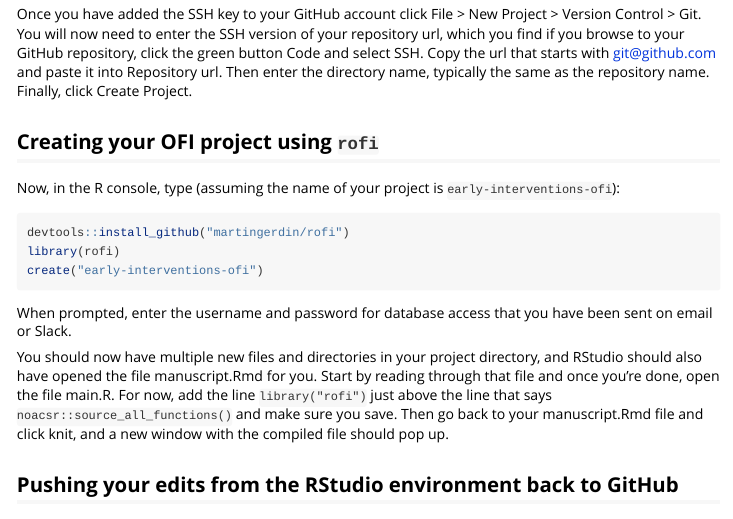
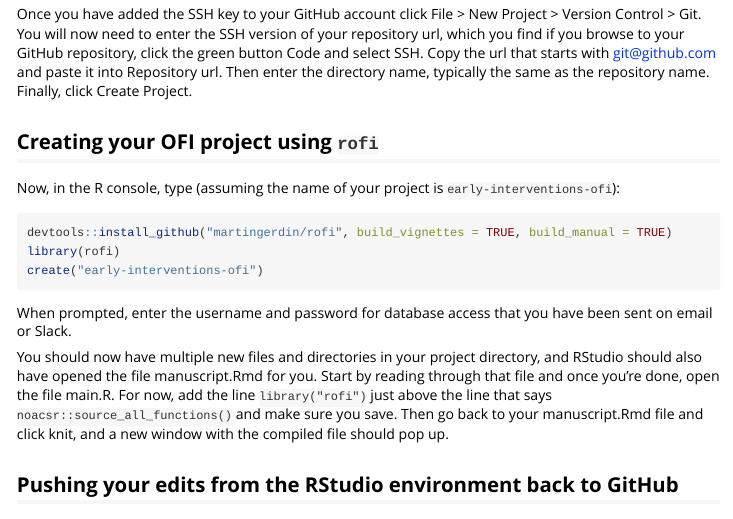
Before and after one commit to martingerdin/rofi, an R Markdown document (vignettes/introduction.Rmd): the page in a window 1100 px wide, from 780 px down. Rendered offline with R 4.5, knitr and Pandoc, with nearby package versions.

Commit message:
Add build_vignettes and build_manual to initial installation

````diff
--- a/vignettes/introduction.Rmd
+++ b/vignettes/introduction.Rmd
@@ -75,7 +75,7 @@
 Now, in the R console, type (assuming the name of your project is `early-interventions-ofi`):
 
 ```{r, eval = FALSE}
-devtools::install_github("martingerdin/rofi")
+devtools::install_github("martingerdin/rofi", build_vignettes = TRUE, build_manual = TRUE)
 library(rofi)
 create("early-interventions-ofi")
 ```
````
